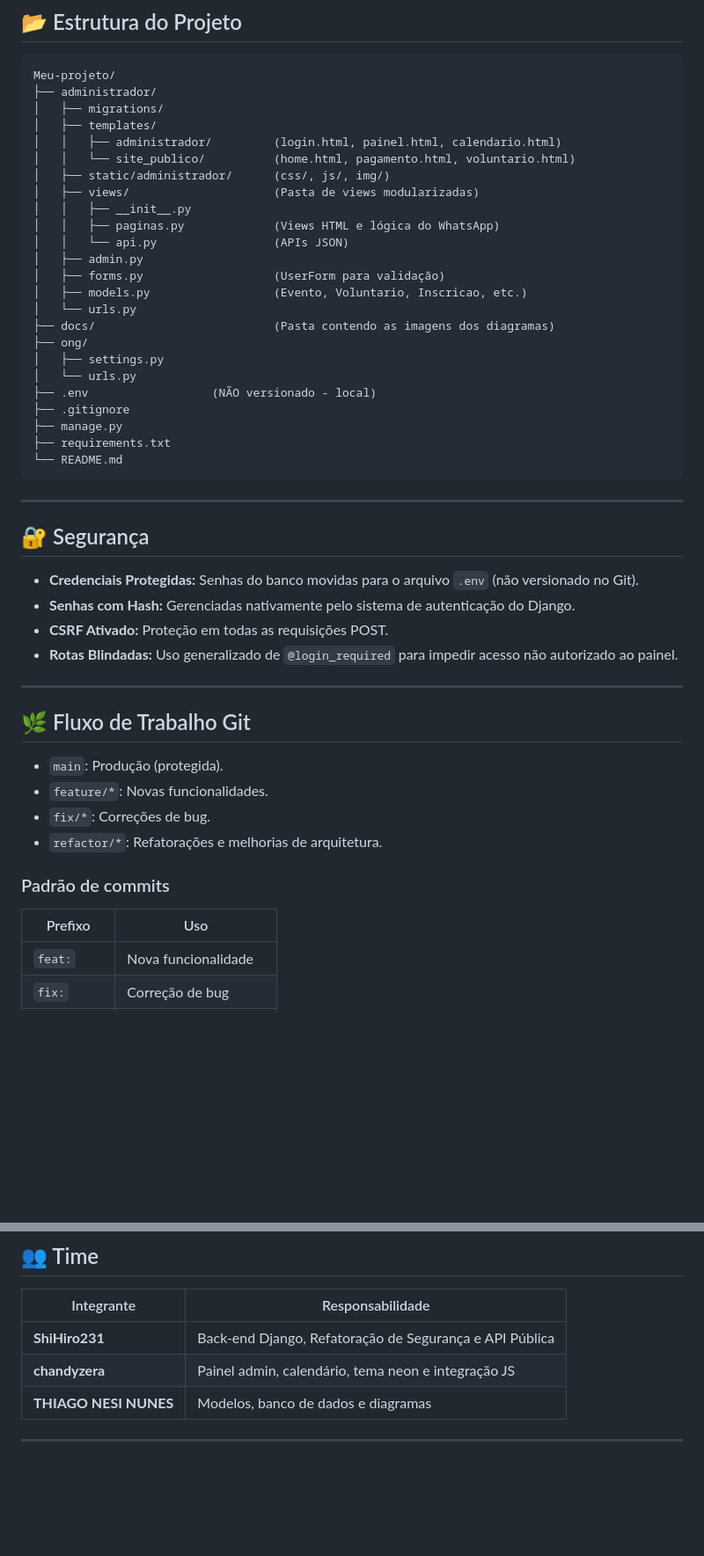
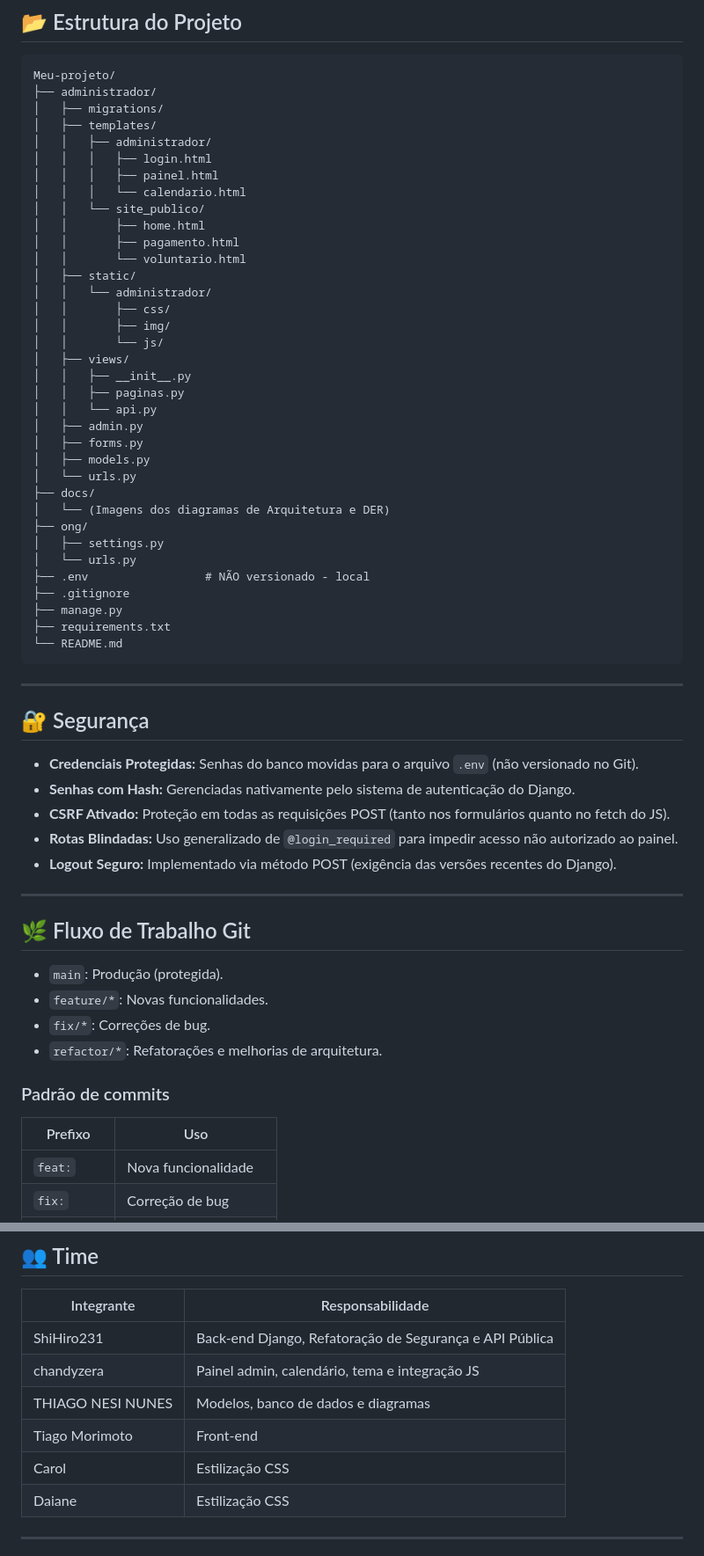
Before and after one commit to ShiHiro231/Meu-projeto, a Markdown page: README.md, 2 parts joined by grey strips. Shown at 88% size. GitHub-like rendering; blank space fills up the shorter version.

```diff
--- a/README.md
+++ b/README.md
@@ -182,22 +210,33 @@ Meu-projeto/
 ├── administrador/
 │   ├── migrations/
 │   ├── templates/
-│   │   ├── administrador/         (login.html, painel.html, calendario.html)
-│   │   └── site_publico/          (home.html, pagamento.html, voluntario.html)
-│   ├── static/administrador/      (css/, js/, img/)
-│   ├── views/                     (Pasta de views modularizadas)
+│   │   ├── administrador/
+│   │   │   ├── login.html
+│   │   │   ├── painel.html
+│   │   │   └── calendario.html
+│   │   └── site_publico/
+│   │       ├── home.html
+│   │       ├── pagamento.html
+│   │       └── voluntario.html
+│   ├── static/
+│   │   └── administrador/
+│   │       ├── css/
+│   │       ├── img/
+│   │       └── js/
+│   ├── views/
 │   │   ├── __init__.py
-│   │   ├── paginas.py             (Views HTML e lógica do WhatsApp)
-│   │   └── api.py                 (APIs JSON)
+│   │   ├── paginas.py
+│   │   └── api.py
 │   ├── admin.py
-│   ├── forms.py                   (UserForm para validação)
-│   ├── models.py                  (Evento, Voluntario, Inscricao, etc.)
+│   ├── forms.py
+│   ├── models.py
 │   └── urls.py
-├── docs/                          (Pasta contendo as imagens dos diagramas)
+├── docs/
+│   └── (Imagens dos diagramas de Arquitetura e DER)
 ├── ong/
 │   ├── settings.py
 │   └── urls.py
-├── .env                  (NÃO versionado - local)
+├── .env                 # NÃO versionado - local
 ├── .gitignore
 ├── manage.py
 ├── requirements.txt
@@ -210,8 +249,9 @@ Meu-projeto/
 
 - **Credenciais Protegidas:** Senhas do banco movidas para o arquivo `.env` (não versionado no Git).
 - **Senhas com Hash:** Gerenciadas nativamente pelo sistema de autenticação do Django.
-- **CSRF Ativado:** Proteção em todas as requisições POST.
+- **CSRF Ativado:** Proteção em todas as requisições POST (tanto nos formulários quanto no fetch do JS).
 - **Rotas Blindadas:** Uso generalizado de `@login_required` para impedir acesso não autorizado ao painel.
+- **Logout Seguro:** Implementado via método POST (exigência das versões recentes do Django).
 
 ---
 
@@ -225,7 +265,7 @@ Meu-projeto/
 ### Padrão de commits
 
 | Prefixo | Uso |
-|---------|-----|
+|----------|-----|
 | `feat:` | Nova funcionalidade |
 | `fix:` | Correção de bug |
 | `style:` | Ajuste visual/CSS |
@@ -238,10 +278,13 @@ Meu-projeto/
 ## 👥 Time
 
 | Integrante | Responsabilidade |
-|------------|------------------|
-| **ShiHiro231** | Back-end Django, Refatoração de Segurança e API Pública |
-| **chandyzera** | Painel admin, calendário, tema neon e integração JS |
-| **THIAGO NESI NUNES** | Modelos, banco de dados e diagramas |
+|------------|-----------------|
+| ShiHiro231 | Back-end Django, Refatoração de Segurança e API Pública |
+| chandyzera | Painel admin, calendário, tema e integração JS |
+| THIAGO NESI NUNES | Modelos, banco de dados e diagramas |
+| Tiago Morimoto | Front-end |
+| Carol| Estilização CSS |
+| Daiane| Estilização CSS |
 
 ---
 
```
Also changed, not shown: other parts of README.md (+98 -66 lines).
